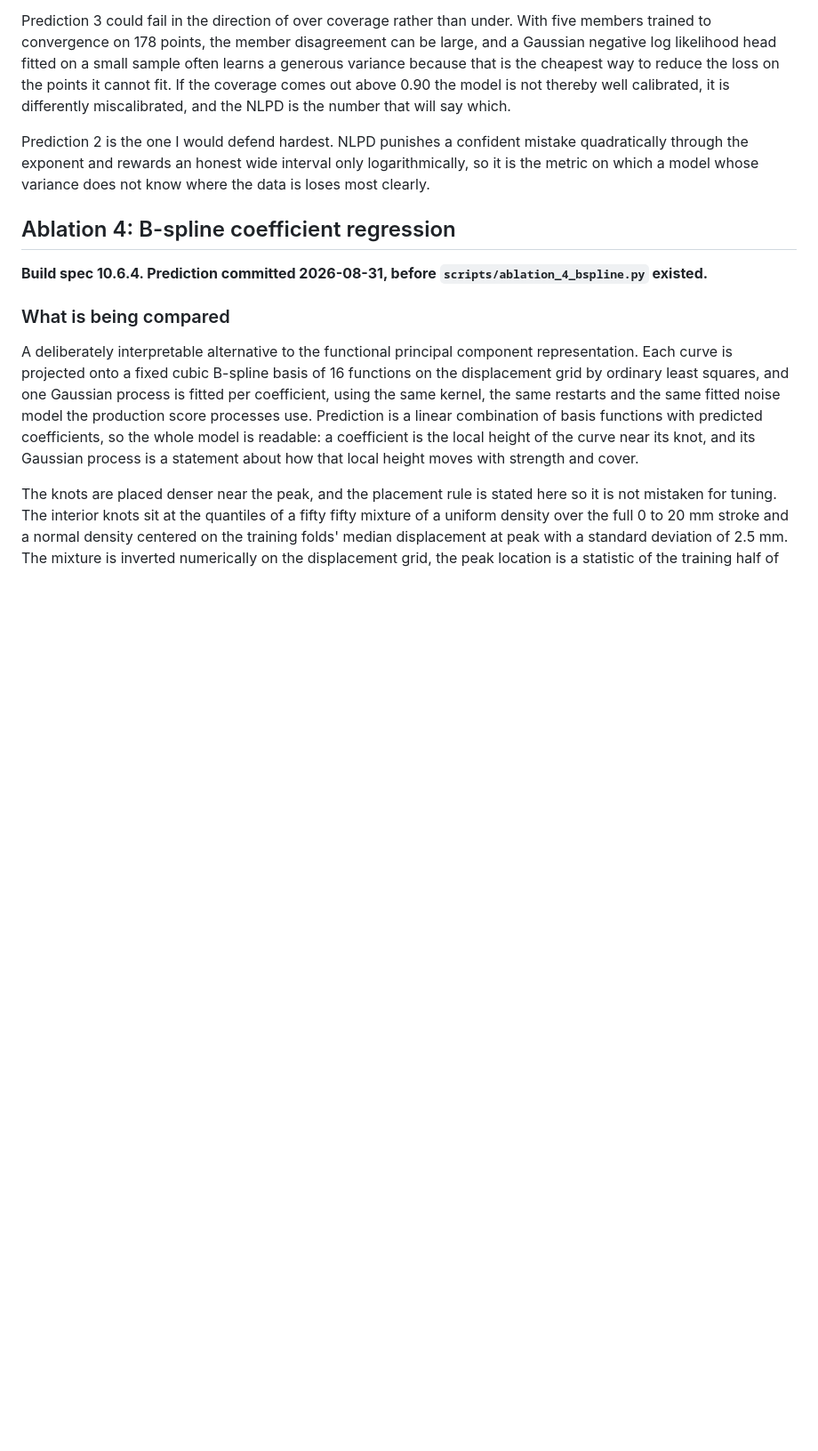
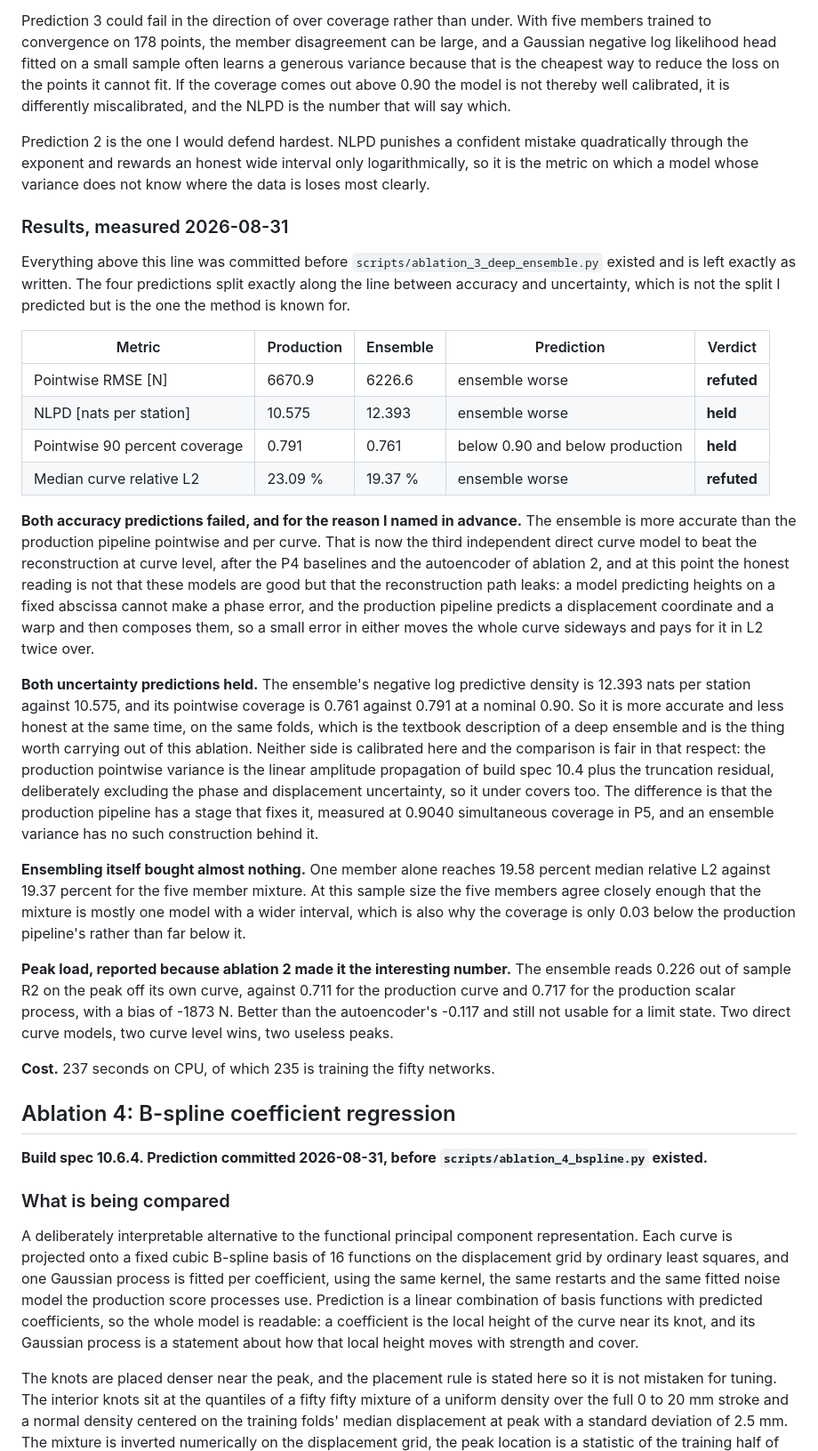
Before and after one commit to Olajide-Badejo/Uncertainty-Quantification-and-Surrogate-Modeling-in-FEM, a Markdown page: docs/ABLATIONS.md, the part around the change. Shown at 89% size. Drawn GitHub-style; blank space fills up the shorter version.

Commit message:
docs(ablations): ablation 3 results, two of four predictions held
The four predictions split along the accuracy and uncertainty line. The five member ensemble
beats the production pipeline pointwise (6226.6 N against 6670.9 N) and per curve (19.37
percent against 23.09 percent) and loses on both uncertainty metrics (NLPD 12.393 against
10.575, pointwise coverage 0.761 against 0.791 at a nominal 0.90). Third independent direct
curve model to beat the reconstruction at curve level, which is now a finding about the
reconstruction path rather than about any of the three.

```diff
--- a/docs/ABLATIONS.md
+++ b/docs/ABLATIONS.md
@@ -368,6 +368,51 @@ Prediction 2 is the one I would defend hardest. NLPD punishes a confident mistak
 through the exponent and rewards an honest wide interval only logarithmically, so it is the
 metric on which a model whose variance does not know where the data is loses most clearly.
 
+### Results, measured 2026-08-31
+
+Everything above this line was committed before `scripts/ablation_3_deep_ensemble.py` existed and
+is left exactly as written. The four predictions split exactly along the line between accuracy
+and uncertainty, which is not the split I predicted but is the one the method is known for.
+
+| Metric | Production | Ensemble | Prediction | Verdict |
+|---|---|---|---|---|
+| Pointwise RMSE [N] | 6670.9 | 6226.6 | ensemble worse | **refuted** |
+| NLPD [nats per station] | 10.575 | 12.393 | ensemble worse | **held** |
+| Pointwise 90 percent coverage | 0.791 | 0.761 | below 0.90 and below production | **held** |
+| Median curve relative L2 | 23.09 % | 19.37 % | ensemble worse | **refuted** |
+
+**Both accuracy predictions failed, and for the reason I named in advance.** The ensemble is more
+accurate than the production pipeline pointwise and per curve. That is now the third independent
+direct curve model to beat the reconstruction at curve level, after the P4 baselines and the
+autoencoder of ablation 2, and at this point the honest reading is not that these models are
+good but that the reconstruction path leaks: a model predicting heights on a fixed abscissa
+cannot make a phase error, and the production pipeline predicts a displacement coordinate and a
+warp and then composes them, so a small error in either moves the whole curve sideways and pays
+for it in L2 twice over.
+
+**Both uncertainty predictions held.** The ensemble's negative log predictive density is 12.393
+nats per station against 10.575, and its pointwise coverage is 0.761 against 0.791 at a nominal
+0.90. So it is more accurate and less honest at the same time, on the same folds, which is the
+textbook description of a deep ensemble and is the thing worth carrying out of this ablation.
+Neither side is calibrated here and the comparison is fair in that respect: the production
+pointwise variance is the linear amplitude propagation of build spec 10.4 plus the truncation
+residual, deliberately excluding the phase and displacement uncertainty, so it under covers too.
+The difference is that the production pipeline has a stage that fixes it, measured at 0.9040
+simultaneous coverage in P5, and an ensemble variance has no such construction behind it.
+
+**Ensembling itself bought almost nothing.** One member alone reaches 19.58 percent median
+relative L2 against 19.37 percent for the five member mixture. At this sample size the five
+members agree closely enough that the mixture is mostly one model with a wider interval, which is
+also why the coverage is only 0.03 below the production pipeline's rather than far below it.
+
+**Peak load, reported because ablation 2 made it the interesting number.** The ensemble reads
+0.226 out of sample R2 on the peak off its own curve, against 0.711 for the production curve and
+0.717 for the production scalar process, with a bias of -1873 N. Better than the autoencoder's
+-0.117 and still not usable for a limit state. Two direct curve models, two curve level wins, two
+useless peaks.
+
+**Cost.** 237 seconds on CPU, of which 235 is training the fifty networks.
+
 ## Ablation 4: B-spline coefficient regression
 
 **Build spec 10.6.4. Prediction committed 2026-08-31, before `scripts/ablation_4_bspline.py`
```
